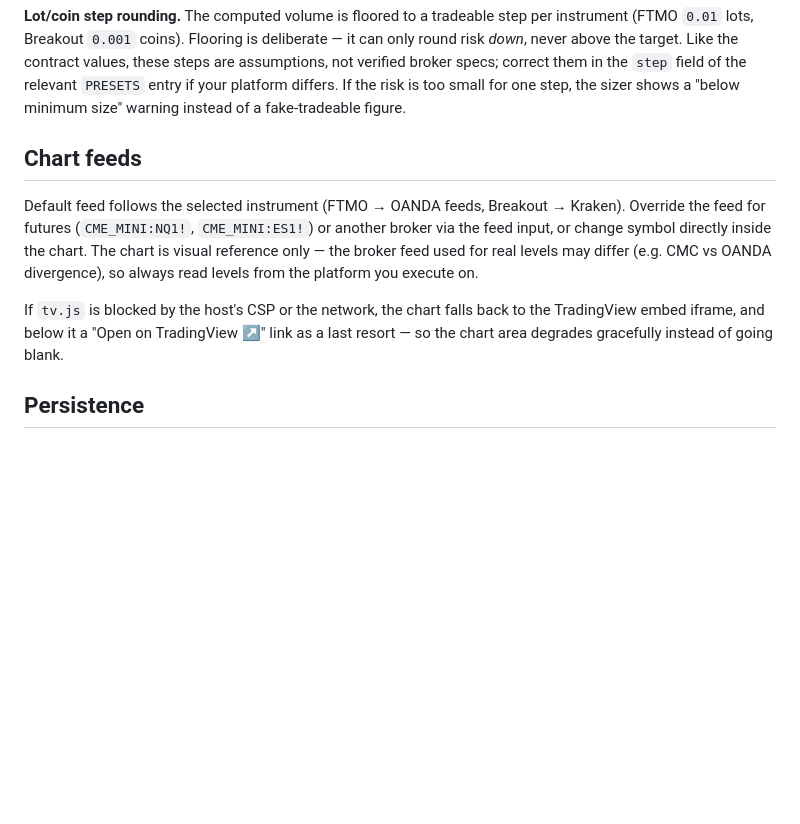
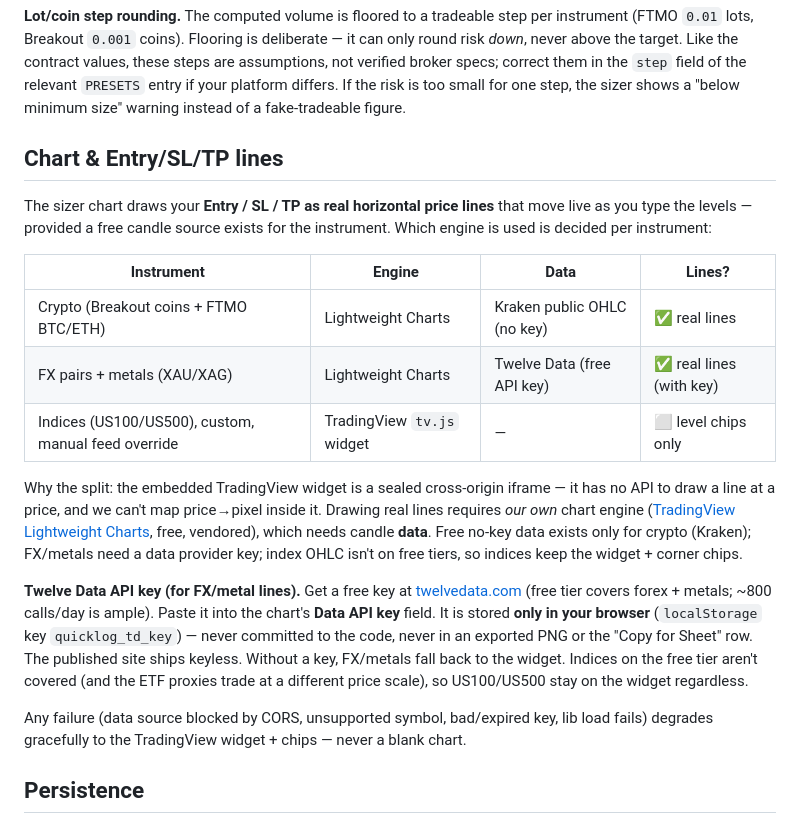
Before and after one commit to erikofantastiko/QuickLog, a Markdown page: README.md, the part around the change. Drawn GitHub-style; blank space fills up the shorter version.

Commit message:
docs: document chart engine (Lightweight Charts + Kraken/Twelve Data), TD key security
Co-Authored-By: Claude Opus 4.8 (1M context) <noreply@anthropic.com>

```diff
--- a/README.md
+++ b/README.md
@@ -66,16 +66,34 @@ specs; correct them in the `step` field of the relevant `PRESETS` entry if your
 the risk is too small for one step, the sizer shows a "below minimum size" warning instead of a
 fake-tradeable figure.
 
-## Chart feeds
+## Chart & Entry/SL/TP lines
 
-Default feed follows the selected instrument (FTMO → OANDA feeds, Breakout → Kraken). Override the
-feed for futures (`CME_MINI:NQ1!`, `CME_MINI:ES1!`) or another broker via the feed input, or change
-symbol directly inside the chart. The chart is visual reference only — the broker feed used for real
-levels may differ (e.g. CMC vs OANDA divergence), so always read levels from the platform you execute on.
+The sizer chart draws your **Entry / SL / TP as real horizontal price lines** that move live as you
+type the levels — provided a free candle source exists for the instrument. Which engine is used is
+decided per instrument:
 
-If `tv.js` is blocked by the host's CSP or the network, the chart falls back to the TradingView embed
-iframe, and below it a "Open on TradingView ↗" link as a last resort — so the chart area degrades
-gracefully instead of going blank.
+| Instrument | Engine | Data | Lines? |
+|---|---|---|---|
+| Crypto (Breakout coins + FTMO BTC/ETH) | Lightweight Charts | Kraken public OHLC (no key) | ✅ real lines |
+| FX pairs + metals (XAU/XAG) | Lightweight Charts | Twelve Data (free API key) | ✅ real lines (with key) |
+| Indices (US100/US500), custom, manual feed override | TradingView `tv.js` widget | — | ⬜ level chips only |
+
+Why the split: the embedded TradingView widget is a sealed cross-origin iframe — it has no API to
+draw a line at a price, and we can't map price→pixel inside it. Drawing real lines requires *our own*
+chart engine ([TradingView Lightweight Charts](https://github.com/tradingview/lightweight-charts),
+free, vendored), which needs candle **data**. Free no-key data exists only for crypto (Kraken); FX/metals
+need a data provider key; index OHLC isn't on free tiers, so indices keep the widget + corner chips.
+
+**Twelve Data API key (for FX/metal lines).** Get a free key at
+[twelvedata.com](https://twelvedata.com/pricing) (free tier covers forex + metals; ~800 calls/day is
+ample). Paste it into the chart's **Data API key** field. It is stored **only in your browser**
+(`localStorage` key `quicklog_td_key`) — never committed to the code, never in an exported PNG or the
+"Copy for Sheet" row. The published site ships keyless. Without a key, FX/metals fall back to the
+widget. Indices on the free tier aren't covered (and the ETF proxies trade at a different price scale),
+so US100/US500 stay on the widget regardless.
+
+Any failure (data source blocked by CORS, unsupported symbol, bad/expired key, lib load fails) degrades
+gracefully to the TradingView widget + chips — never a blank chart.
 
 ## Persistence
 
```
Also changed, not shown: CLAUDE.md (+8 -1 lines), Scratchpad.md (+4 -0 lines).
